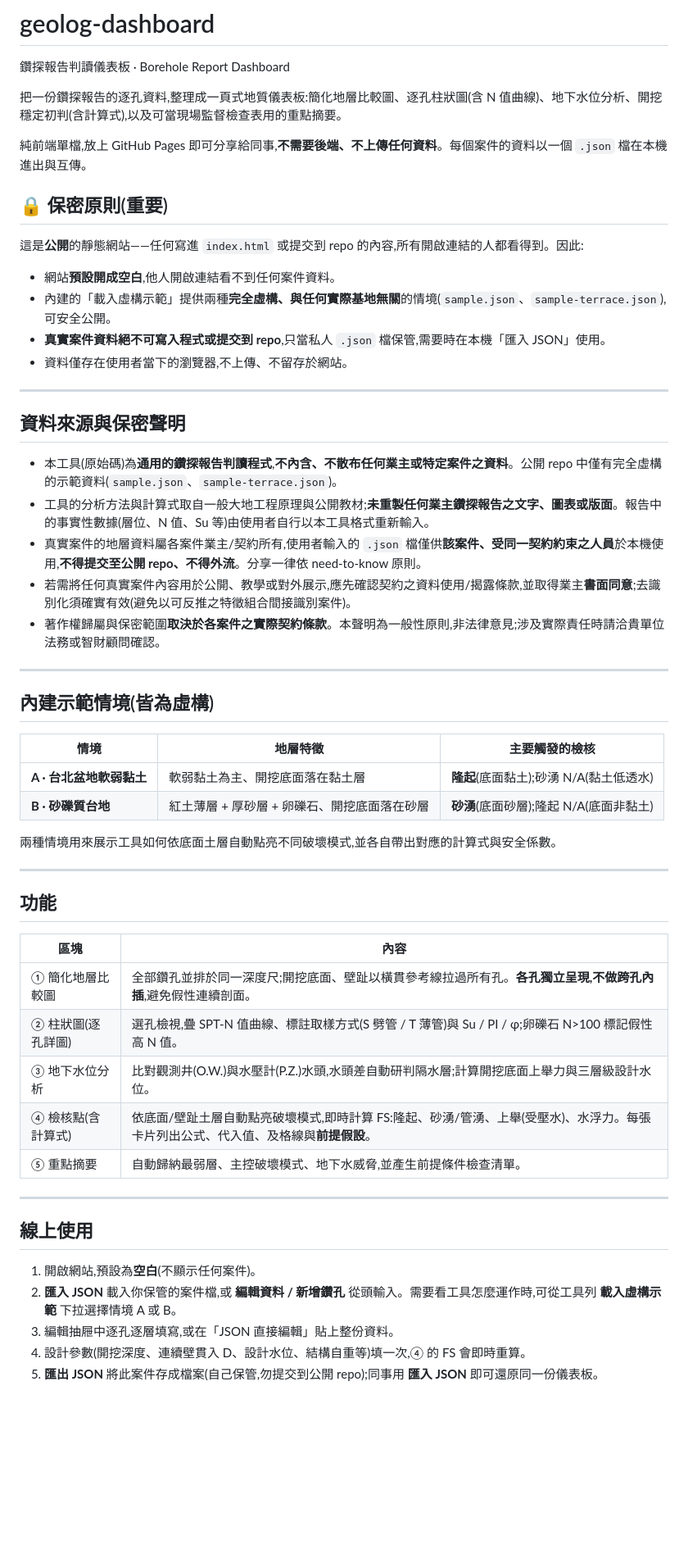
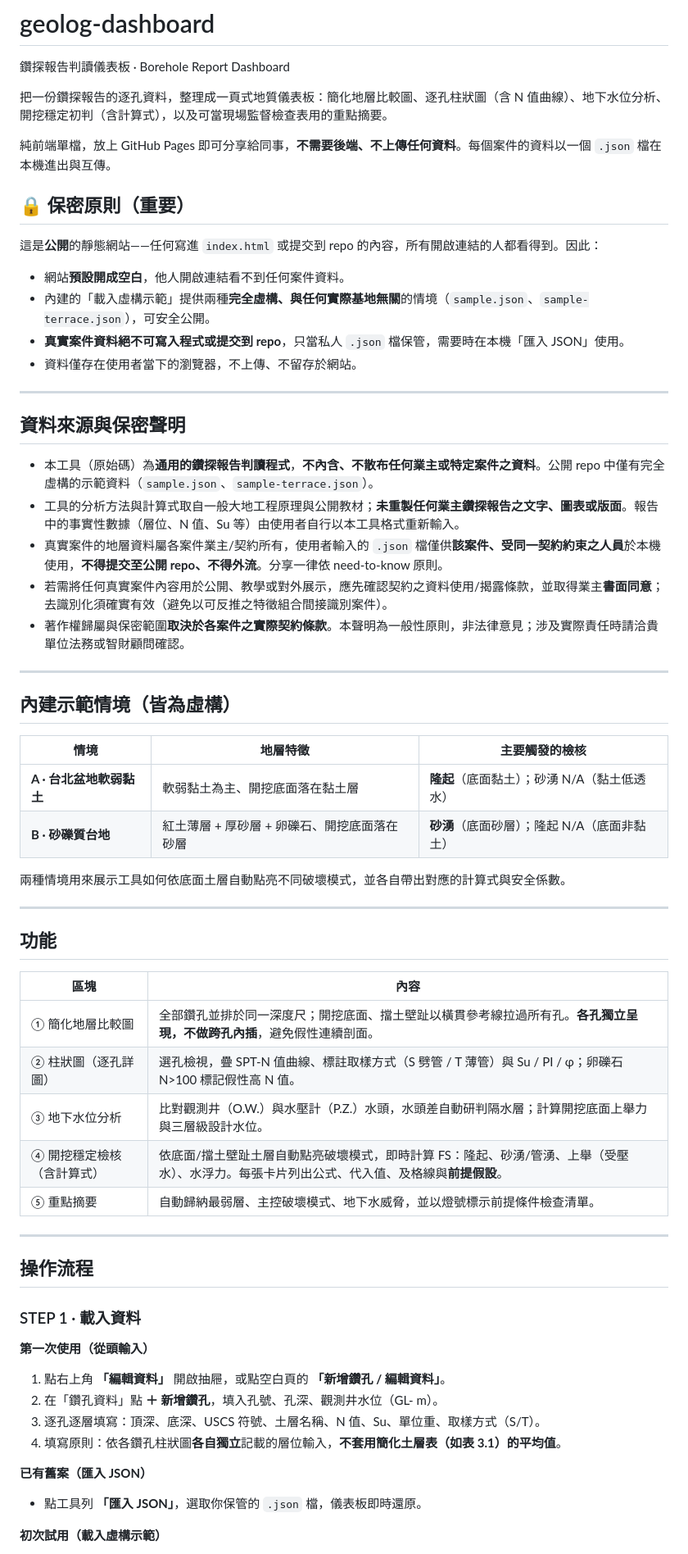
Before and after one commit to radihuang/geolog-dashboard, a Markdown page: README.md, the part around one of its changes. Shown at 82% size. Drawn GitHub-style; blank space fills up the shorter version.

Commit message:
docs: 新增 STEP 1~3 操作流程，更新舊用詞

```diff
--- a/README.md
+++ b/README.md
@@ -2,39 +2,39 @@
 
 鑽探報告判讀儀表板 · Borehole Report Dashboard
 
-把一份鑽探報告的逐孔資料,整理成一頁式地質儀表板:簡化地層比較圖、逐孔柱狀圖(含 N 值曲線)、地下水位分析、開挖穩定初判(含計算式),以及可當現場監督檢查表用的重點摘要。
+把一份鑽探報告的逐孔資料，整理成一頁式地質儀表板：簡化地層比較圖、逐孔柱狀圖（含 N 值曲線）、地下水位分析、開挖穩定初判（含計算式），以及可當現場監督檢查表用的重點摘要。
 
-純前端單檔,放上 GitHub Pages 即可分享給同事,**不需要後端、不上傳任何資料**。每個案件的資料以一個 `.json` 檔在本機進出與互傳。
+純前端單檔，放上 GitHub Pages 即可分享給同事，**不需要後端、不上傳任何資料**。每個案件的資料以一個 `.json` 檔在本機進出與互傳。
 
-## 🔒 保密原則(重要)
+## 🔒 保密原則（重要）
 
-這是**公開**的靜態網站——任何寫進 `index.html` 或提交到 repo 的內容,所有開啟連結的人都看得到。因此:
+這是**公開**的靜態網站——任何寫進 `index.html` 或提交到 repo 的內容，所有開啟連結的人都看得到。因此：
 
-- 網站**預設開成空白**,他人開啟連結看不到任何案件資料。
-- 內建的「載入虛構示範」提供兩種**完全虛構、與任何實際基地無關**的情境(`sample.json`、`sample-terrace.json`),可安全公開。
-- **真實案件資料絕不可寫入程式或提交到 repo**,只當私人 `.json` 檔保管,需要時在本機「匯入 JSON」使用。
-- 資料僅存在使用者當下的瀏覽器,不上傳、不留存於網站。
+- 網站**預設開成空白**，他人開啟連結看不到任何案件資料。
+- 內建的「載入虛構示範」提供兩種**完全虛構、與任何實際基地無關**的情境（`sample.json`、`sample-terrace.json`），可安全公開。
+- **真實案件資料絕不可寫入程式或提交到 repo**，只當私人 `.json` 檔保管，需要時在本機「匯入 JSON」使用。
+- 資料僅存在使用者當下的瀏覽器，不上傳、不留存於網站。
 
 ---
 
 ## 資料來源與保密聲明
 
-- 本工具(原始碼)為**通用的鑽探報告判讀程式**,**不內含、不散布任何業主或特定案件之資料**。公開 repo 中僅有完全虛構的示範資料(`sample.json`、`sample-terrace.json`)。
-- 工具的分析方法與計算式取自一般大地工程原理與公開教材;**未重製任何業主鑽探報告之文字、圖表或版面**。報告中的事實性數據(層位、N 值、Su 等)由使用者自行以本工具格式重新輸入。
-- 真實案件的地層資料屬各案件業主/契約所有,使用者輸入的 `.json` 檔僅供**該案件、受同一契約約束之人員**於本機使用,**不得提交至公開 repo、不得外流**。分享一律依 need-to-know 原則。
-- 若需將任何真實案件內容用於公開、教學或對外展示,應先確認契約之資料使用/揭露條款,並取得業主**書面同意**;去識別化須確實有效(避免以可反推之特徵組合間接識別案件)。
-- 著作權歸屬與保密範圍**取決於各案件之實際契約條款**。本聲明為一般性原則,非法律意見;涉及實際責任時請洽貴單位法務或智財顧問確認。
+- 本工具（原始碼）為**通用的鑽探報告判讀程式**，**不內含、不散布任何業主或特定案件之資料**。公開 repo 中僅有完全虛構的示範資料（`sample.json`、`sample-terrace.json`）。
+- 工具的分析方法與計算式取自一般大地工程原理與公開教材；**未重製任何業主鑽探報告之文字、圖表或版面**。報告中的事實性數據（層位、N 值、Su 等）由使用者自行以本工具格式重新輸入。
+- 真實案件的地層資料屬各案件業主/契約所有，使用者輸入的 `.json` 檔僅供**該案件、受同一契約約束之人員**於本機使用，**不得提交至公開 repo、不得外流**。分享一律依 need-to-know 原則。
+- 若需將任何真實案件內容用於公開、教學或對外展示，應先確認契約之資料使用/揭露條款，並取得業主**書面同意**；去識別化須確實有效（避免以可反推之特徵組合間接識別案件）。
+- 著作權歸屬與保密範圍**取決於各案件之實際契約條款**。本聲明為一般性原則，非法律意見；涉及實際責任時請洽貴單位法務或智財顧問確認。
 
 ---
 
-## 內建示範情境(皆為虛構)
+## 內建示範情境（皆為虛構）
 
 | 情境 | 地層特徵 | 主要觸發的檢核 |
 |------|----------|----------------|
-| **A · 台北盆地軟弱黏土** | 軟弱黏土為主、開挖底面落在黏土層 | **隆起**(底面黏土);砂湧 N/A(黏土低透水) |
-| **B · 砂礫質台地** | 紅土薄層 + 厚砂層 + 卵礫石、開挖底面落在砂層 | **砂湧**(底面砂層);隆起 N/A(底面非黏土) |
+| **A · 台北盆地軟弱黏土** | 軟弱黏土為主、開挖底面落在黏土層 | **隆起**（底面黏土）；砂湧 N/A（黏土低透水） |
+| **B · 砂礫質台地** | 紅土薄層 + 厚砂層 + 卵礫石、開挖底面落在砂層 | **砂湧**（底面砂層）；隆起 N/A（底面非黏土） |
 
-兩種情境用來展示工具如何依底面土層自動點亮不同破壞模式,並各自帶出對應的計算式與安全係數。
+兩種情境用來展示工具如何依底面土層自動點亮不同破壞模式，並各自帶出對應的計算式與安全係數。
 
 ---
 
@@ -42,18 +42,28 @@
 
 | 區塊 | 內容 |
 |------|------|
-| ① 簡化地層比較圖 | 全部鑽孔並排於同一深度尺;開挖底面、壁趾以橫貫參考線拉過所有孔。**各孔獨立呈現,不做跨孔內插**,避免假性連續剖面。 |
-| ② 柱狀圖(逐孔詳圖) | 選孔檢視,疊 SPT-N 值曲線、標註取樣方式(S 劈管 / T 薄管)與 Su / PI / φ;卵礫石 N>100 標記假性高 N 值。 |
-| ③ 地下水位分析 | 比對觀測井(O.W.)與水壓計(P.Z.)水頭,水頭差自動研判隔水層;計算開挖底面上舉力與三層級設計水位。 |
-| ④ 檢核點(含計算式) | 依底面/壁趾土層自動點亮破壞模式,即時計算 FS:隆起、砂湧/管湧、上舉(受壓水)、水浮力。每張卡片列出公式、代入值、及格線與**前提假設**。 |
-| ⑤ 重點摘要 | 自動歸納最弱層、主控破壞模式、地下水威脅,並產生前提條件檢查清單。 |
+| ① 簡化地層比較圖 | 全部鑽孔並排於同一深度尺；開挖底面、擋土壁趾以橫貫參考線拉過所有孔。**各孔獨立呈現，不做跨孔內插**，避免假性連續剖面。 |
+| ② 柱狀圖（逐孔詳圖） | 選孔檢視，疊 SPT-N 值曲線、標註取樣方式（S 劈管 / T 薄管）與 Su / PI / φ；卵礫石 N>100 標記假性高 N 值。 |
+| ③ 地下水位分析 | 比對觀測井（O.W.）與水壓計（P.Z.）水頭，水頭差自動研判隔水層；計算開挖底面上舉力與三層級設計水位。 |
+| ④ 開挖穩定檢核（含計算式） | 依底面/擋土壁趾土層自動點亮破壞模式，即時計算 FS：隆起、砂湧/管湧、上舉（受壓水）、水浮力。每張卡片列出公式、代入值、及格線與**前提假設**。 |
+| ⑤ 重點摘要 | 自動歸納最弱層、主控破壞模式、地下水威脅，並以燈號標示前提條件檢查清單。 |
 
 ---
 
-## 線上使用
+## 操作流程
 
-1. 開啟網站,預設為**空白**(不顯示任何案件)。
-2. **匯入 JSON** 載入你保管的案件檔,或 **編輯資料 / 新增鑽孔** 從頭輸入。需要看工具怎麼運作時,可從工具列 **載入虛構示範** 下拉選擇情境 A 或 B。
-3. 編輯抽屜中逐孔逐層填寫,或在「JSON 直接編輯」貼上整份資料。
-4. 設計參數(開挖深度、連續壁貫入 D、設計水位、結構自重等)填一次,④ 的 FS 會即時重算。
-5. **匯出 JSON** 將此案件存成檔案(自己保管,勿提交到公開 repo);同事用 **匯入 JSON** 即可還原同一份儀表板。
+### STEP 1 · 載入資料
+
+**第一次使用（從頭輸入）**
+
+1. 點右上角 **「編輯資料」** 開啟抽屜，或點空白頁的 **「新增鑽孔 / 編輯資料」**。
+2. 在「鑽孔資料」點 **＋ 新增鑽孔**，填入孔號、孔深、觀測井水位（GL- m）。
+3. 逐孔逐層填寫：頂深、底深、USCS 符號、土層名稱、N 值、Su、單位重、取樣方式（S/T）。
+4. 填寫原則：依各鑽孔柱狀圖**各自獨立**記載的層位輸入，**不套用簡化土層表（如表 3.1）的平均值**。
+
+**已有舊案（匯入 JSON）**
+
+- 點工具列 **「匯入 JSON」**，選取你保管的 `.json` 檔，儀表板即時還原。
+
+**初次試用（載入虛構示範）**
+
```
Also changed, not shown: other parts of README.md (+59 -24 lines).
